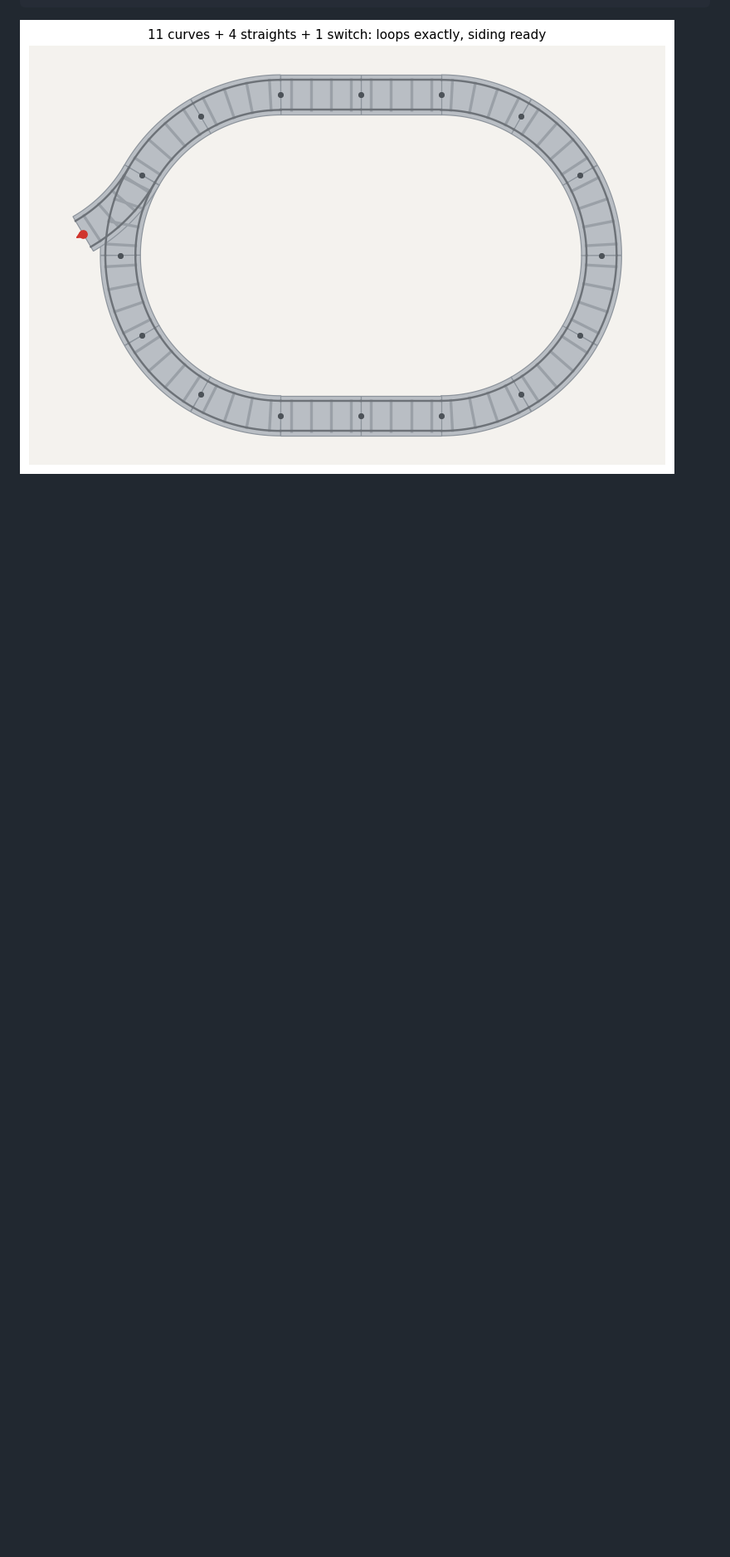
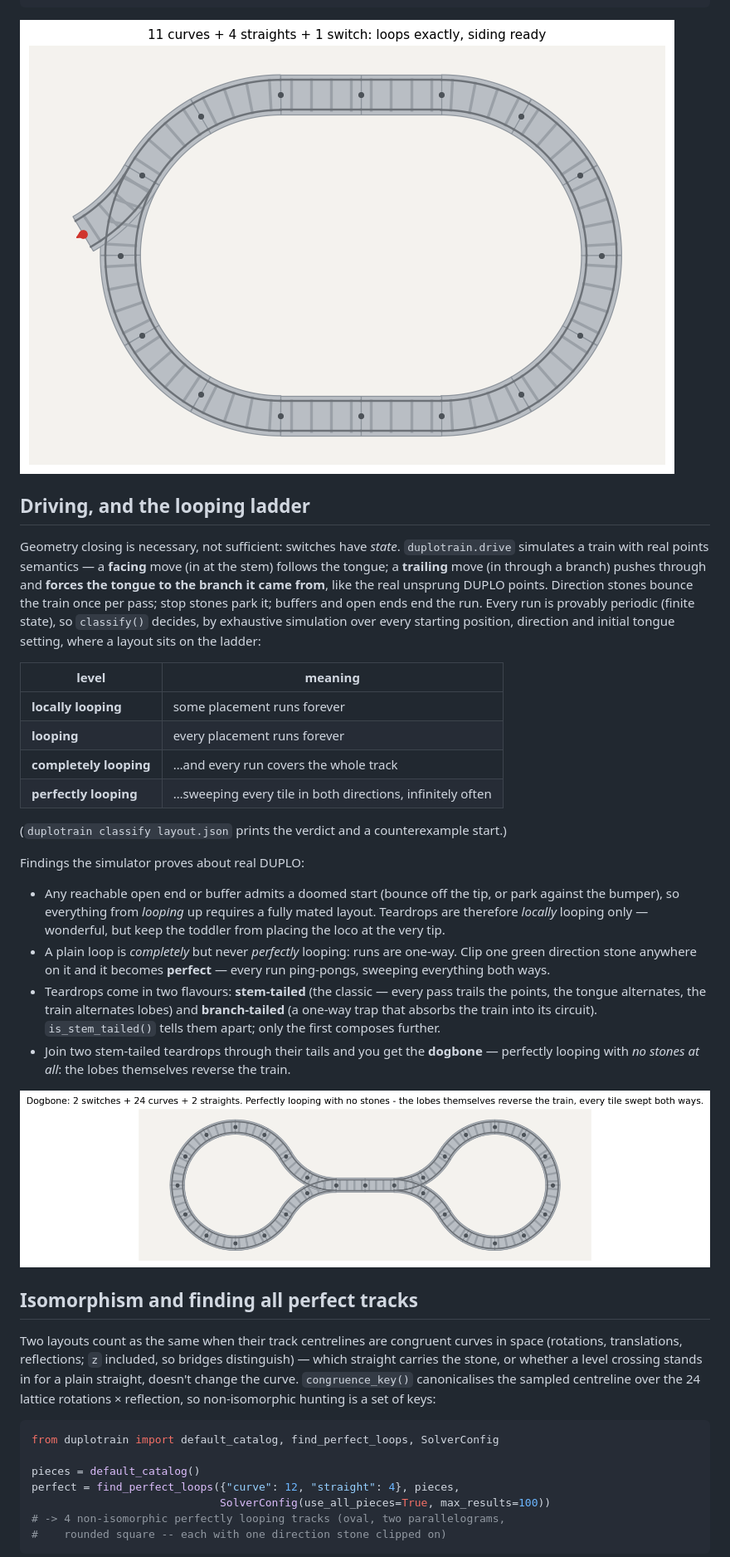
Before and after one commit to senegrom/duplotrain, a Markdown page: README.md, the part around one of its changes. Shown at 83% size. GitHub-like rendering; pictures changed too: docs/dogbone.png (added); blank space fills up the shorter version.

````diff
--- a/README.md
+++ b/README.md
@@ -167,3 +167,60 @@ render_layout(best.layout, "loop.png")
 
 ![Oval with a switch worked in](docs/oval-with-switch.png)
 
+## Driving, and the looping ladder
+
+Geometry closing is necessary, not sufficient: switches have *state*. `duplotrain.drive`
+simulates a train with real points semantics — a **facing** move (in at the stem)
+follows the tongue; a **trailing** move (in through a branch) pushes through and
+**forces the tongue to the branch it came from**, like the real unsprung DUPLO points.
+Direction stones bounce the train once per pass; stop stones park it; buffers and open
+ends end the run. Every run is provably periodic (finite state), so
+`classify()` decides, by exhaustive simulation over every starting position, direction
+and initial tongue setting, where a layout sits on the ladder:
+
+| level | meaning |
+| --- | --- |
+| **locally looping** | some placement runs forever |
+| **looping** | every placement runs forever |
+| **completely looping** | …and every run covers the whole track |
+| **perfectly looping** | …sweeping every tile in both directions, infinitely often |
+
+(`duplotrain classify layout.json` prints the verdict and a counterexample start.)
+
+Findings the simulator proves about real DUPLO:
+
+- Any reachable open end or buffer admits a doomed start (bounce off the tip, or park
+  against the bumper), so everything from *looping* up requires a fully mated layout.
+  Teardrops are therefore *locally* looping only — wonderful, but keep the toddler
+  from placing the loco at the very tip.
+- A plain loop is *completely* but never *perfectly* looping: runs are one-way.
+  Clip one green direction stone anywhere on it and it becomes **perfect** — every
+  run ping-pongs, sweeping everything both ways.
+- Teardrops come in two flavours: **stem-tailed** (the classic — every pass trails
+  the points, the tongue alternates, the train alternates lobes) and **branch-tailed**
+  (a one-way trap that absorbs the train into its circuit). `is_stem_tailed()` tells
+  them apart; only the first composes further.
+- Join two stem-tailed teardrops through their tails and you get the **dogbone** —
+  perfectly looping with *no stones at all*: the lobes themselves reverse the train.
+
+![Dogbone](docs/dogbone.png)
+
+## Isomorphism and finding all perfect tracks
+
+Two layouts count as the same when their track centrelines are congruent curves in
+space (rotations, translations, reflections; `z` included, so bridges distinguish) —
+which straight carries the stone, or whether a level crossing stands in for a plain
+straight, doesn't change the curve. `congruence_key()` canonicalises the sampled
+centreline over the 24 lattice rotations × reflection, so non-isomorphic hunting is a
+set of keys:
+
+```python
+from duplotrain import default_catalog, find_perfect_loops, SolverConfig
+
+pieces = default_catalog()
+perfect = find_perfect_loops({"curve": 12, "straight": 4}, pieces,
+                             SolverConfig(use_all_pieces=True, max_results=100))
+# -> 4 non-isomorphic perfectly looping tracks (oval, two parallelograms,
+#    rounded square -- each with one direction stone clipped on)
+```
+
````
Also changed, not shown: other parts of README.md (+5 -0 lines), 5 other files.
